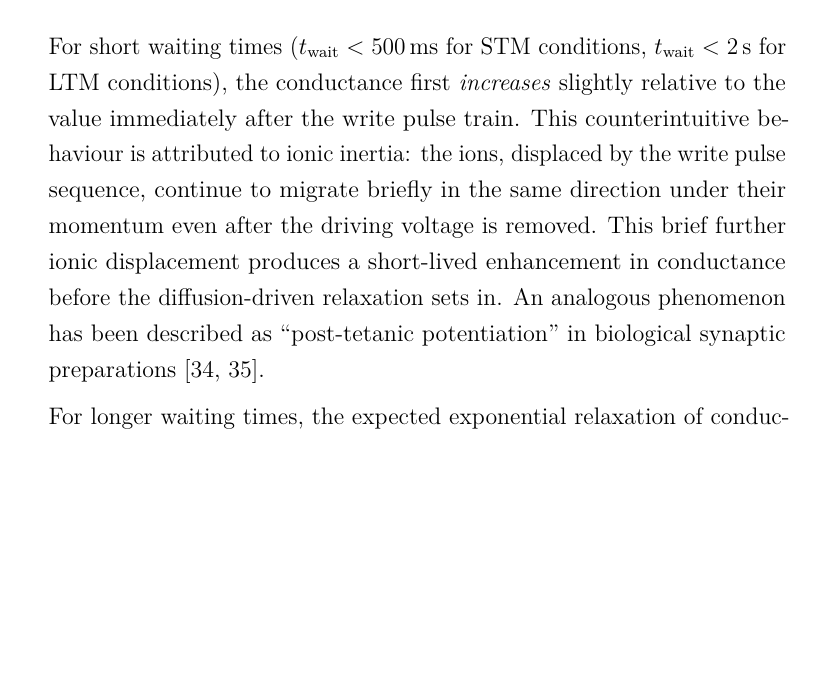
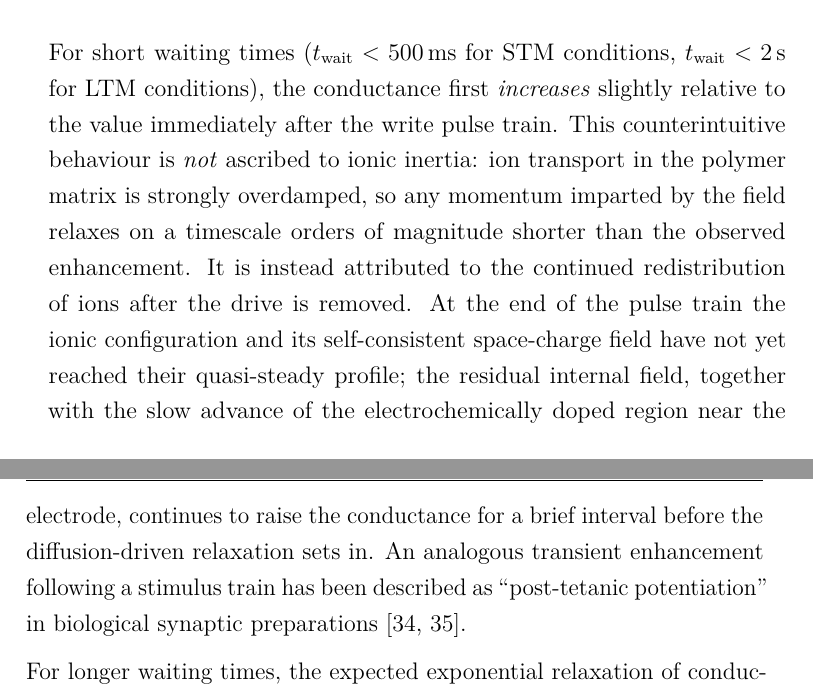
Before and after one commit to carlosdprados/phd-thesis, a LaTeX thesis (chapters/chapter2_proof_of_concept.tex): part of page 23 of 50 before the commit and two parts of pages 23 and 24 of 50 after it, the two joined at a grey line, cut so that both start at the same text, the shorter picture padded with empty space. Compiled offline with pdfLaTeX.

Commit message:
fix(chapter2): reframe short-time conductance overshoot mechanism
Replace the "ionic inertia/momentum" explanation of the post-write
conductance overshoot, which is untenable for strongly overdamped ion
transport, with continued ionic redistribution: at pulse-train end the
ionic configuration and its space-charge field have not reached the
quasi-steady profile, and the residual field plus the slow advance of the
electrochemically doped region briefly raise the conductance before
diffusion-driven relaxation. The post-tetanic-potentiation analogy is kept.

Addresses checklist item 1.1.

```diff
--- a/chapters/chapter2_proof_of_concept.tex
+++ b/chapters/chapter2_proof_of_concept.tex
@@ -291,7 +291,7 @@ The measurement reuses the pulsed read--write protocol of \cref{subsec:pulse_pot
   \label{fig:retention}
 \end{figure}
 
-For short waiting times ($t_{\mathrm{wait}} < \SI{500}{\milli\second}$ for STM conditions, $t_{\mathrm{wait}} < \SI{2}{\second}$ for LTM conditions), the conductance first \textit{increases} slightly relative to the value immediately after the write pulse train. This counterintuitive behaviour is attributed to ionic inertia: the ions, displaced by the write pulse sequence, continue to migrate briefly in the same direction under their momentum even after the driving voltage is removed. This brief further ionic displacement produces a short-lived enhancement in conductance before the diffusion-driven relaxation sets in. An analogous phenomenon has been described as ``post-tetanic potentiation'' in biological synaptic preparations~\cite{Zucker1989, ZuckerRegehr2002}.
+For short waiting times ($t_{\mathrm{wait}} < \SI{500}{\milli\second}$ for STM conditions, $t_{\mathrm{wait}} < \SI{2}{\second}$ for LTM conditions), the conductance first \textit{increases} slightly relative to the value immediately after the write pulse train. This counterintuitive behaviour is \emph{not} ascribed to ionic inertia: ion transport in the polymer matrix is strongly overdamped, so any momentum imparted by the field relaxes on a timescale orders of magnitude shorter than the observed enhancement. It is instead attributed to the continued redistribution of ions after the drive is removed. At the end of the pulse train the ionic configuration and its self-consistent space-charge field have not yet reached their quasi-steady profile; the residual internal field, together with the slow advance of the electrochemically doped region near the electrode, continues to raise the conductance for a brief interval before the diffusion-driven relaxation sets in. An analogous transient enhancement following a stimulus train has been described as ``post-tetanic potentiation'' in biological synaptic preparations~\cite{Zucker1989, ZuckerRegehr2002}.
 
 For longer waiting times, the expected exponential relaxation of conductance is observed as the ionic configuration relaxes back toward equilibrium by thermal diffusion. The relaxation curves were fitted to a modified Kohlrausch (stretched exponential) function~\cite{Sturman2003}:
 
```
Also changed, not shown: exports/chapter2_proof_of_concept.pdf.
